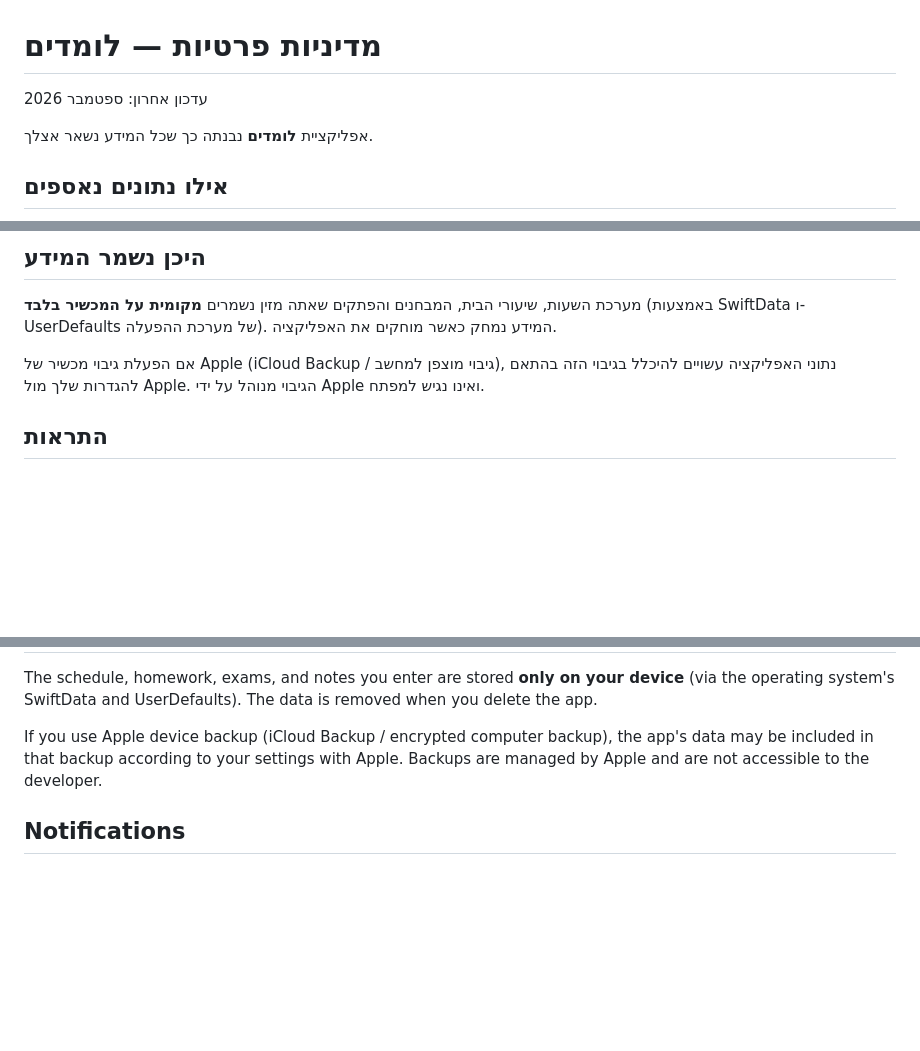
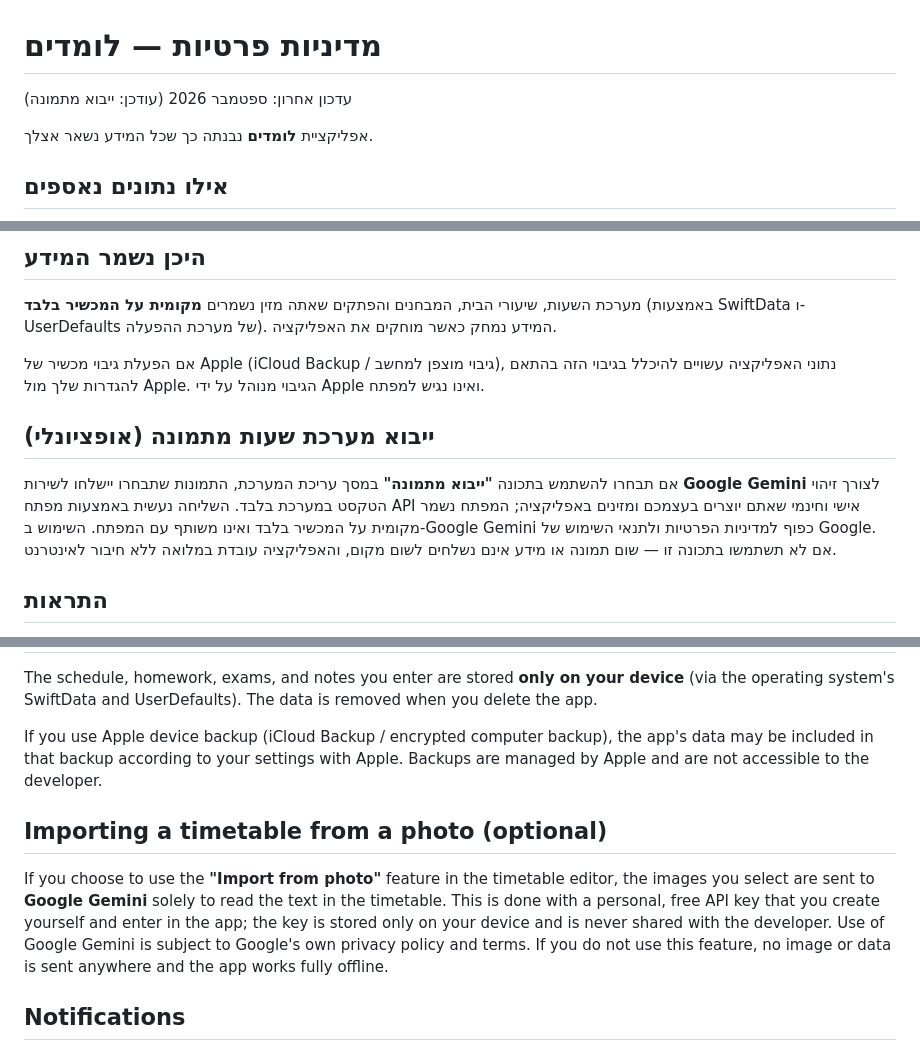
Before and after one commit to sekely/lomdim-support, a Markdown page: PRIVACY.md, 3 parts joined by grey strips. GitHub-like rendering; blank space fills up the shorter version.

Commit message:
מדיניות פרטיות: סעיף ייבוא מתמונה (Google Gemini)

```diff
--- a/PRIVACY.md
+++ b/PRIVACY.md
@@ -1,6 +1,6 @@
 # מדיניות פרטיות — לומדים
 
-עדכון אחרון: ספטמבר 2026
+עדכון אחרון: ספטמבר 2026 (עודכן: ייבוא מתמונה)
 
 אפליקציית **לומדים** נבנתה כך שכל המידע נשאר אצלך.
 
@@ -19,6 +19,15 @@
 
 אם הפעלת גיבוי מכשיר של Apple (iCloud Backup / גיבוי מוצפן למחשב), נתוני האפליקציה עשויים
 להיכלל בגיבוי הזה בהתאם להגדרות שלך מול Apple. הגיבוי מנוהל על ידי Apple ואינו נגיש למפתח.
+
+## ייבוא מערכת שעות מתמונה (אופציונלי)
+
+אם תבחרו להשתמש בתכונה **"ייבוא מתמונה"** במסך עריכת המערכת, התמונות שתבחרו יישלחו
+לשירות **Google Gemini** לצורך זיהוי הטקסט במערכת בלבד. השליחה נעשית באמצעות מפתח API
+אישי וחינמי שאתם יוצרים בעצמכם ומזינים באפליקציה; המפתח נשמר מקומית על המכשיר בלבד
+ואינו משותף עם המפתח. השימוש ב-Google Gemini כפוף למדיניות הפרטיות ולתנאי השימוש של
+Google. אם לא תשתמשו בתכונה זו — שום תמונה או מידע אינם נשלחים לשום מקום, והאפליקציה
+עובדת במלואה ללא חיבור לאינטרנט.
 
 ## התראות
 
@@ -63,6 +72,15 @@ If you use Apple device backup (iCloud Backup / encrypted computer backup), the
 data may be included in that backup according to your settings with Apple. Backups are
 managed by Apple and are not accessible to the developer.
 
+## Importing a timetable from a photo (optional)
+
+If you choose to use the **"Import from photo"** feature in the timetable editor, the images
+you select are sent to **Google Gemini** solely to read the text in the timetable. This is done
+with a personal, free API key that you create yourself and enter in the app; the key is stored
+only on your device and is never shared with the developer. Use of Google Gemini is subject to
+Google's own privacy policy and terms. If you do not use this feature, no image or data is sent
+anywhere and the app works fully offline.
+
 ## Notifications
 
 The app schedules local notifications (exam and due-date reminders) through the operating
```
Also changed, not shown: other parts of PRIVACY.md (+1 -1 lines).
